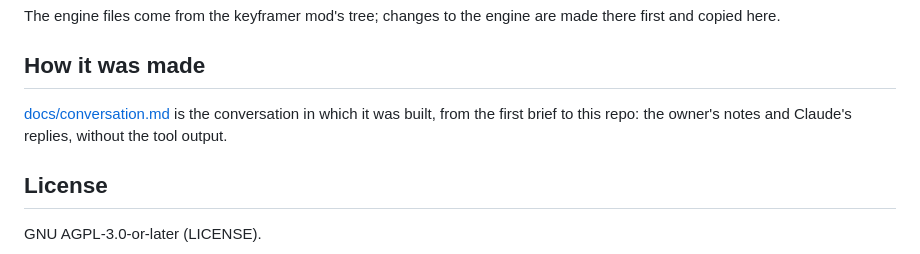
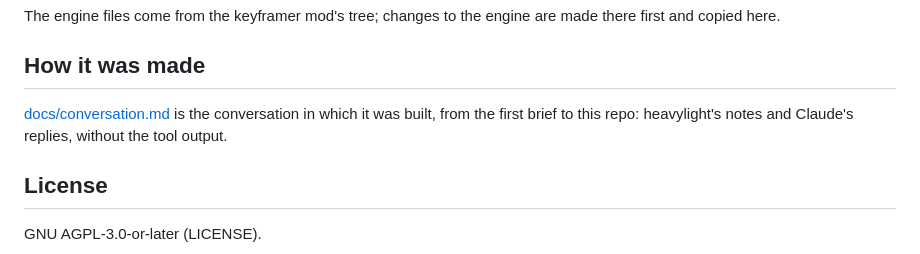
Before and after one commit to heavylight-industries/keyframer-lab, a Markdown page: README.md, the part around the change. Rendered like a GitHub page.

Commit message:
The conversation's speaker: heavylight
Co-Authored-By: Claude Opus 5.5 <noreply@anthropic.com>

```diff
--- a/README.md
+++ b/README.md
@@ -74,7 +74,7 @@ The engine files come from the keyframer mod's tree; changes to the engine are m
 ## How it was made
 
 [docs/conversation.md](docs/conversation.md) is the conversation in which it was built, from the first brief to
-this repo: the owner's notes and Claude's replies, without the tool output.
+this repo: heavylight's notes and Claude's replies, without the tool output.
 
 ## License
 
```
Also changed, not shown: docs/conversation.md (+46 -46 lines).
